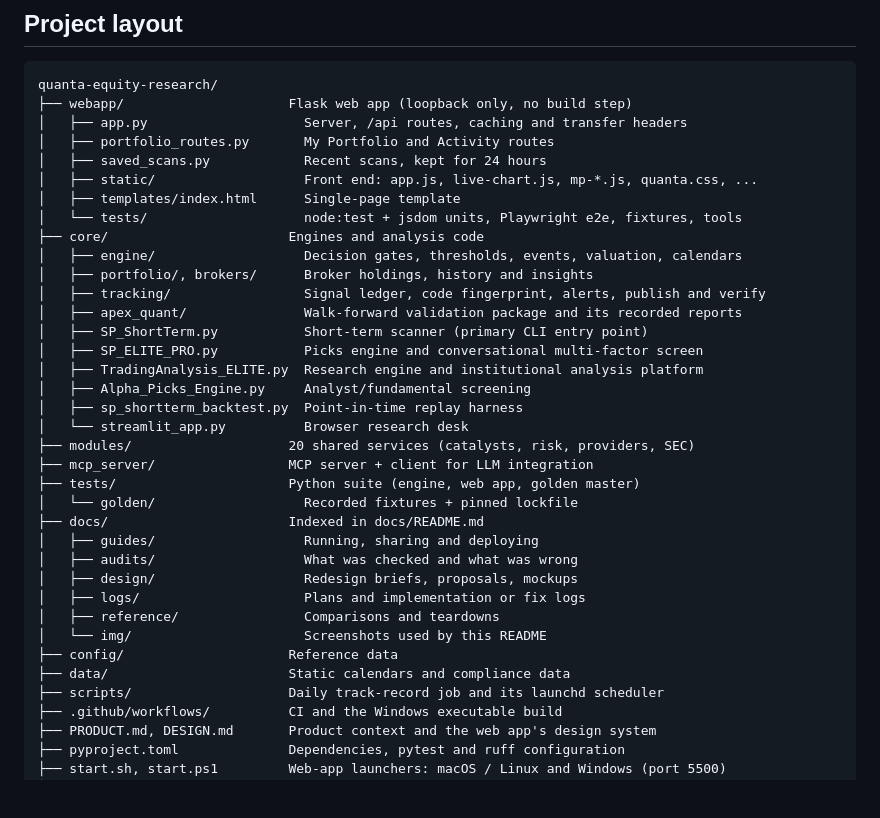
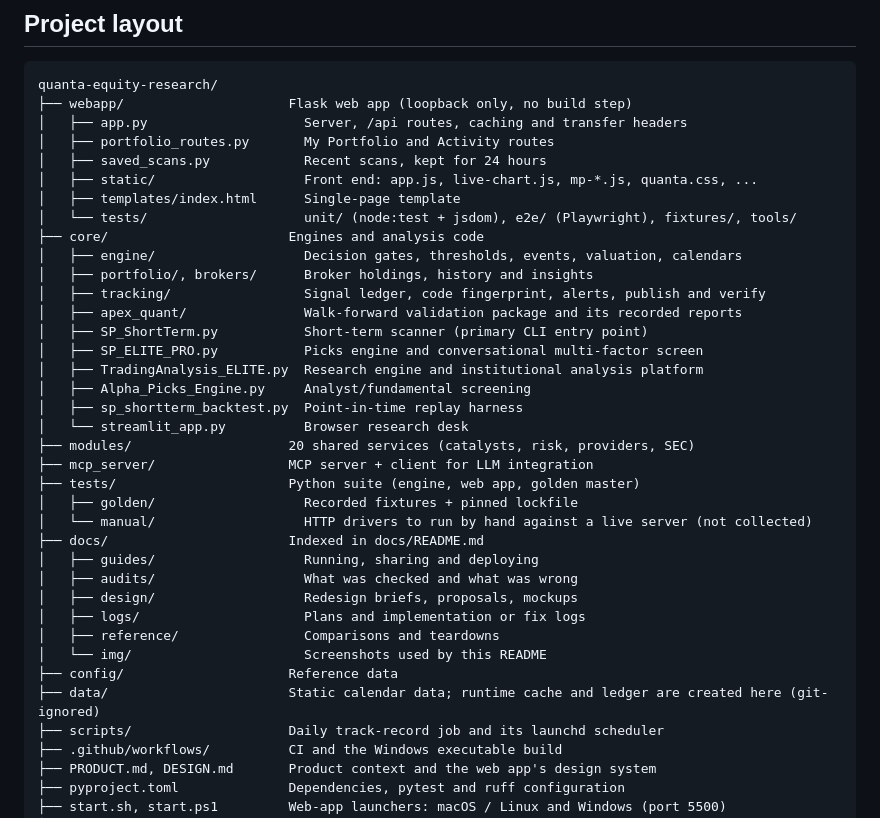
Before and after one commit to AtreshSoma/quanta-equity-research, a Markdown page: README.md, the part around the change. Rendered like a GitHub page; blank space fills up the shorter version.

Commit message:
docs: reflect the tidied layout and list the six unwired modules
Updates the README layout, marks the original e2e test plan as historical and
records in OPEN_ITEMS why the unwired modules are kept.

```diff
--- a/README.md
+++ b/README.md
@@ -571,7 +571,7 @@ quanta-equity-research/
 │   ├── saved_scans.py            Recent scans, kept for 24 hours
 │   ├── static/                   Front end: app.js, live-chart.js, mp-*.js, quanta.css, ...
 │   ├── templates/index.html      Single-page template
-│   └── tests/                    node:test + jsdom units, Playwright e2e, fixtures, tools
+│   └── tests/                    unit/ (node:test + jsdom), e2e/ (Playwright), fixtures/, tools/
 ├── core/                       Engines and analysis code
 │   ├── engine/                   Decision gates, thresholds, events, valuation, calendars
 │   ├── portfolio/, brokers/      Broker holdings, history and insights
@@ -586,7 +586,8 @@ quanta-equity-research/
 ├── modules/                    20 shared services (catalysts, risk, providers, SEC)
 ├── mcp_server/                 MCP server + client for LLM integration
 ├── tests/                      Python suite (engine, web app, golden master)
-│   └── golden/                   Recorded fixtures + pinned lockfile
+│   ├── golden/                   Recorded fixtures + pinned lockfile
+│   └── manual/                   HTTP drivers to run by hand against a live server (not collected)
 ├── docs/                       Indexed in docs/README.md
 │   ├── guides/                   Running, sharing and deploying
 │   ├── audits/                   What was checked and what was wrong
@@ -595,7 +596,7 @@ quanta-equity-research/
 │   ├── reference/                Comparisons and teardowns
 │   └── img/                      Screenshots used by this README
 ├── config/                     Reference data
-├── data/                       Static calendars and compliance data
+├── data/                       Static calendar data; runtime cache and ledger are created here (git-ignored)
 ├── scripts/                    Daily track-record job and its launchd scheduler
 ├── .github/workflows/          CI and the Windows executable build
 ├── PRODUCT.md, DESIGN.md       Product context and the web app's design system
```
Also changed, not shown: docs/OPEN_ITEMS.md (+1 -0 lines), 1 other file.
